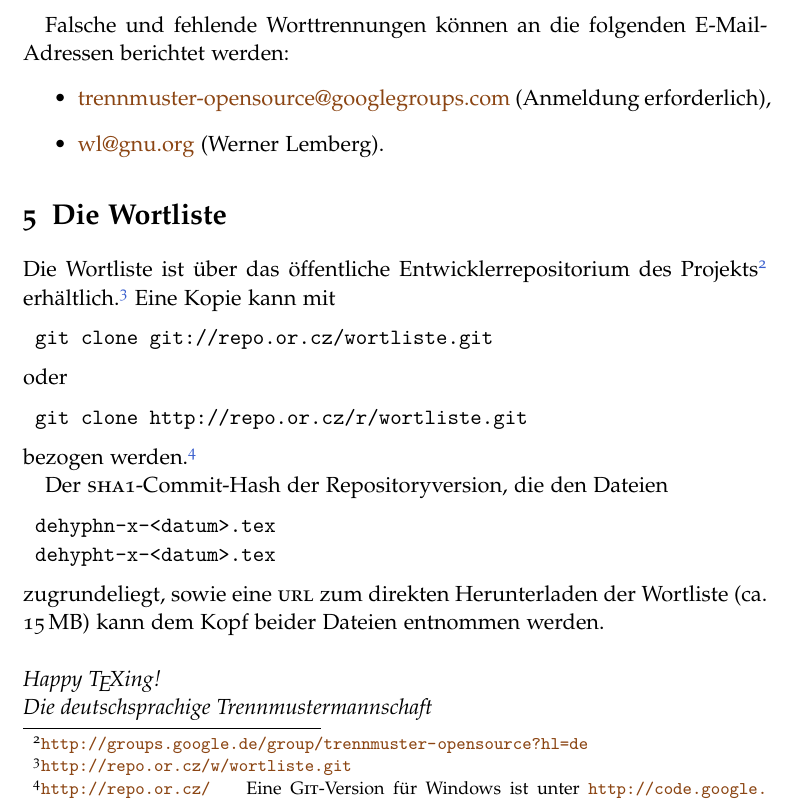
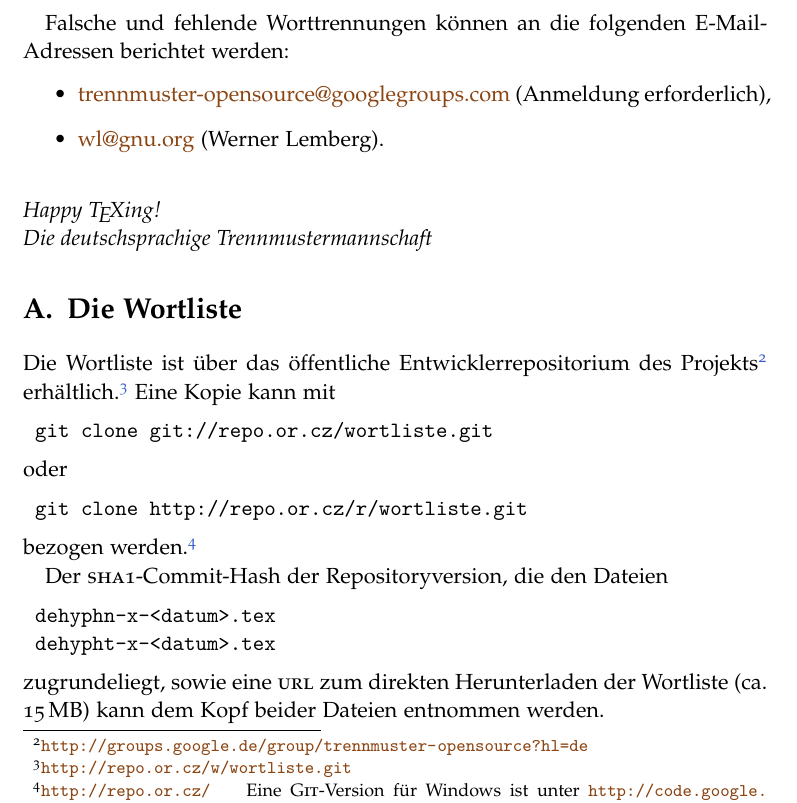
Before and after one commit to hyphenation/languages-german, a LaTeX paper (german-x/german-x.tex): part of page 4 of 4, cut so that both start at the same text. Compiled offline with pdfLaTeX; the source files are stored in an older character set and shown here as Unicode.

Commit message:
'Die Wortliste' in Anhang verschoben.

```diff
--- a/german-x/german-x.tex
+++ b/german-x/german-x.tex
@@ -241,6 +241,17 @@ E-Mail-Adressen berichtet werden:
 \end{itemize}
 
 
+\vspace{\baselineskip}
+\nobreak
+\begingroup
+\raggedright
+\itshape
+Happy \TeX ing!\par\nobreak
+Die deutschsprachige Trennmustermannschaft\par\nobreak
+\endgroup
+
+
+\appendix
 \section{Die Wortliste}
 Die Wortliste ist über das öffentliche Entwicklerrepositorium des
 Projekts%
@@ -270,13 +281,6 @@ zugrundeliegt, sowie eine \Abk{url} zum direkten Herunterladen der
 Wortliste (ca. 15\,MB) kann dem Kopf beider Dateien entnommen werden.
 
 
-\vspace{\baselineskip}
-\nobreak
-\raggedright
-\itshape
-Happy \TeX ing!\par\nobreak
-Die deutschsprachige Trennmustermannschaft\par\nobreak
-
 \end{document}
 
 %%% Local Variables:
```
